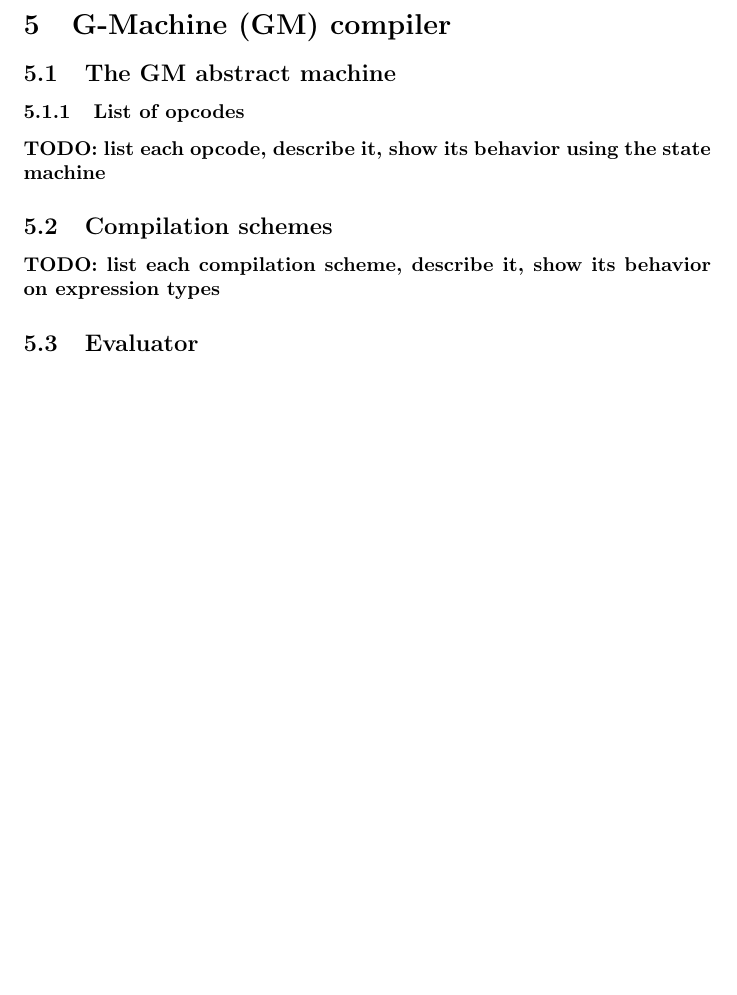
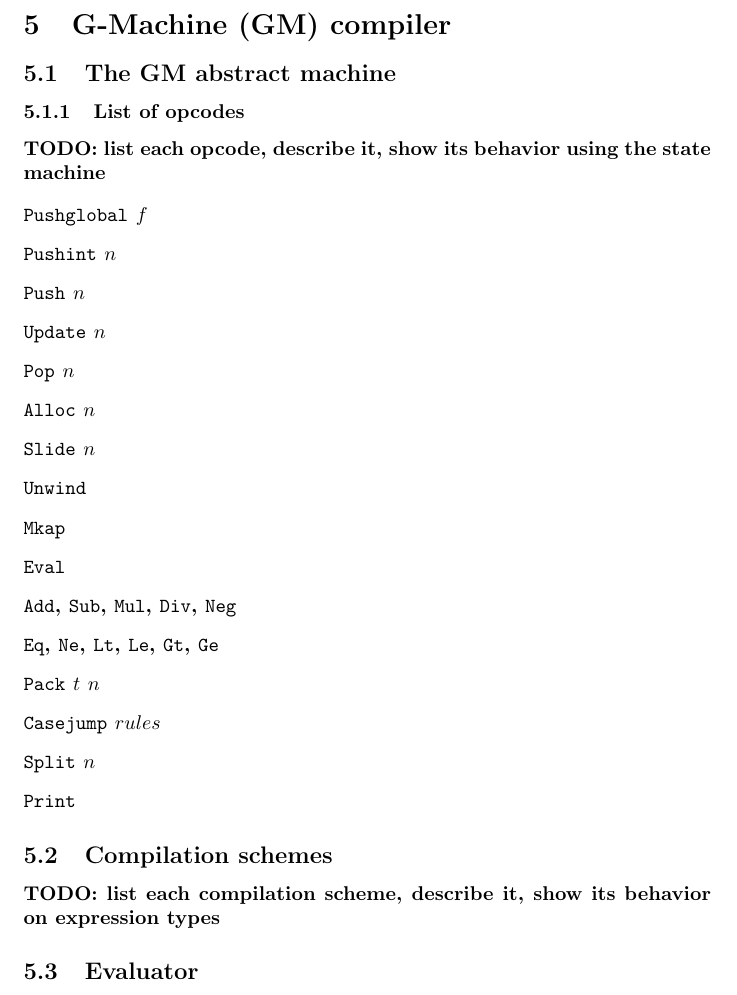
Before and after one commit to jlam55555/flc-tex, a LaTeX document (main.tex, which reads gm.tex): part of page 8 of 11, cut so that both start at the same text, the shorter picture padded with empty space. Compiled offline with pdfLaTeX.

Commit message:
List GM opcodes

```diff
--- a/gm.tex
+++ b/gm.tex
@@ -8,6 +8,26 @@
 \label{sec:gm-opcodes}
 
 \todo{list each opcode, describe it, show its behavior using the state machine}
+
+\begin{description}
+\item[\texttt{Pushglobal} $f$]
+\item[\texttt{Pushint} $n$]
+\item[\texttt{Push} $n$]
+\item[\texttt{Update} $n$]
+\item[\texttt{Pop} $n$]
+\item[\texttt{Alloc} $n$]
+\item[\texttt{Slide} $n$]
+\item[\texttt{Unwind}]
+\item[\texttt{Mkap}]
+\item[\texttt{Eval}]
+\item[\texttt{Add}, \texttt{Sub}, \texttt{Mul}, \texttt{Div}, \texttt{Neg}]
+\item[\texttt{Eq}, \texttt{Ne}, \texttt{Lt}, \texttt{Le}, \texttt{Gt}, \texttt{Ge}]
+\item[\texttt{Pack} $t$ $n$]
+\item[\texttt{Casejump} $rules$]
+\item[\texttt{Split} $n$]
+\item[\texttt{Print}]
+
+\end{description}
 
 \subsection{Compilation schemes}
 \label{sec:compilation-schemes}
```
Also changed, not shown: main.pdf.
